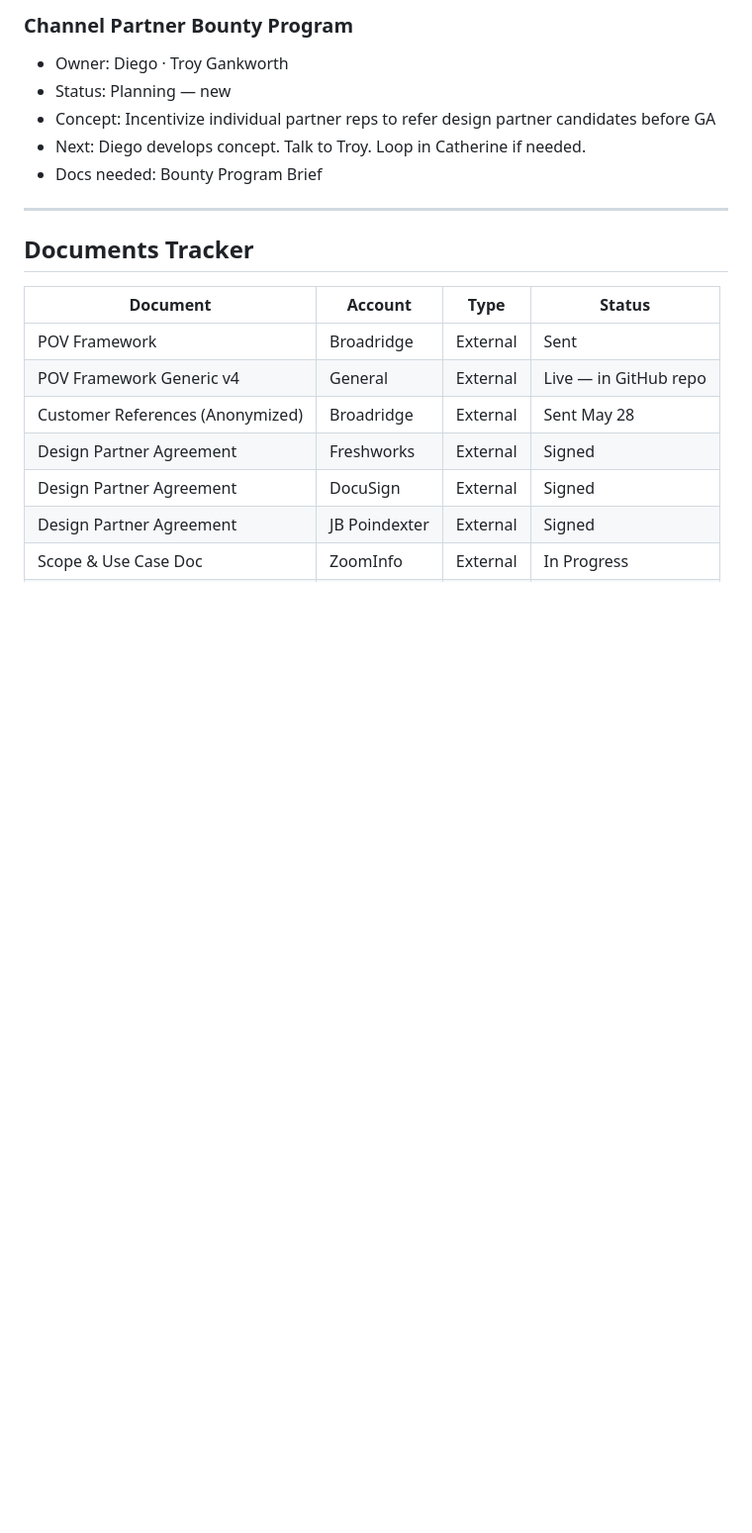
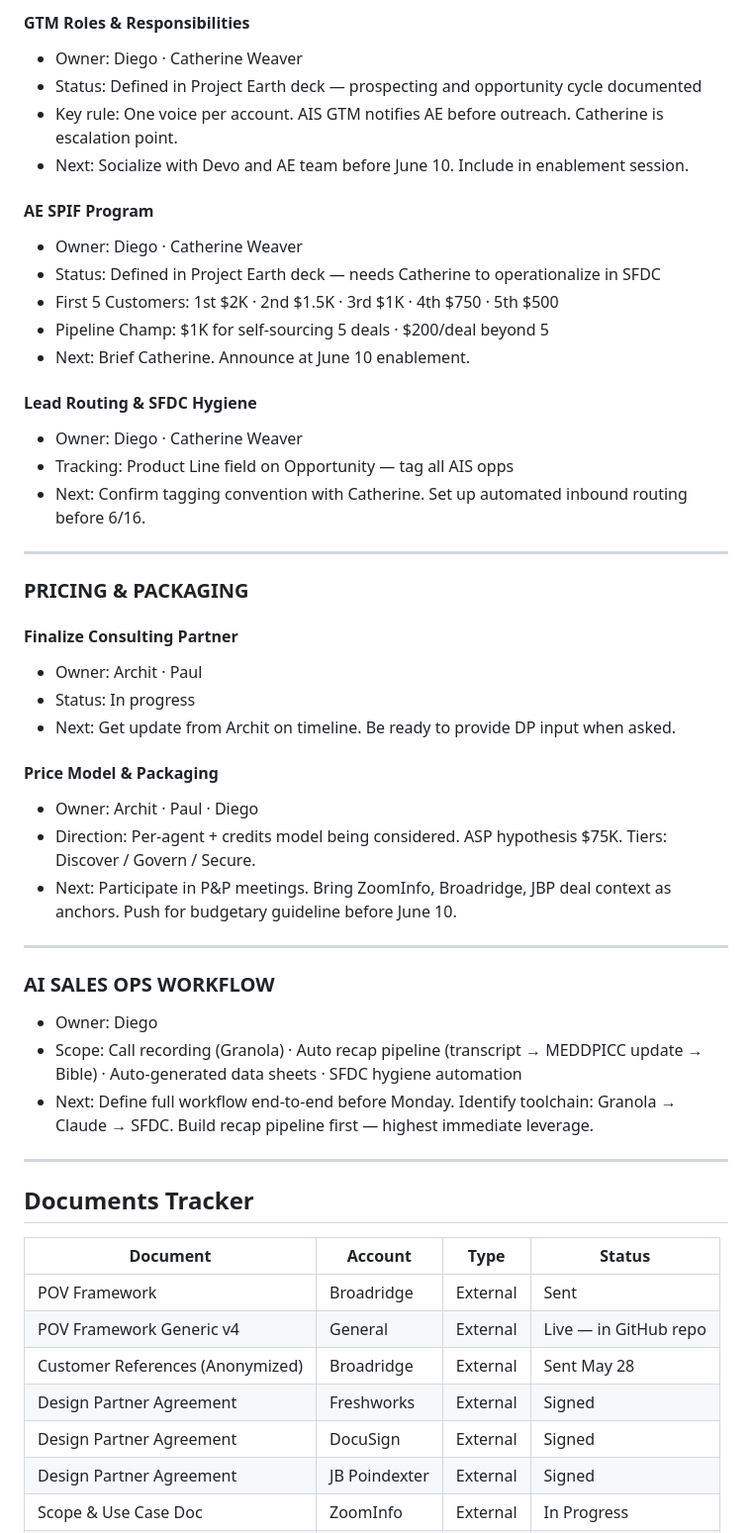
Before and after one commit to dm851/eos-gtm, a Markdown page: STATE.md, the part around one of its changes. Shown at 99% size. GitHub-like rendering; blank space fills up the shorter version.

```diff
--- a/STATE.md
+++ b/STATE.md
@@ -135,10 +174,43 @@ Drop this file into any new chat alongside AGENT.md to restore full context inst
 
-### Channel Partner Bounty Program
-- Owner: Diego · Troy Gankworth
-- Status: Planning — new
-- Concept: Incentivize individual partner reps to refer design partner candidates before GA
-- Next: Diego develops concept. Talk to Troy. Loop in Catherine if needed.
-- Docs needed: Bounty Program Brief
+#### GTM Roles & Responsibilities
+- Owner: Diego · Catherine Weaver
+- Status: Defined in Project Earth deck — prospecting and opportunity cycle documented
+- Key rule: One voice per account. AIS GTM notifies AE before outreach. Catherine is escalation point.
+- Next: Socialize with Devo and AE team before June 10. Include in enablement session.
+
+#### AE SPIF Program
+- Owner: Diego · Catherine Weaver
+- Status: Defined in Project Earth deck — needs Catherine to operationalize in SFDC
+- First 5 Customers: 1st $2K · 2nd $1.5K · 3rd $1K · 4th $750 · 5th $500
+- Pipeline Champ: $1K for self-sourcing 5 deals · $200/deal beyond 5
+- Next: Brief Catherine. Announce at June 10 enablement.
+
+#### Lead Routing & SFDC Hygiene
+- Owner: Diego · Catherine Weaver
+- Tracking: Product Line field on Opportunity — tag all AIS opps
+- Next: Confirm tagging convention with Catherine. Set up automated inbound routing before 6/16.
+
+---
+
+### PRICING & PACKAGING
+
+#### Finalize Consulting Partner
+- Owner: Archit · Paul
+- Status: In progress
+- Next: Get update from Archit on timeline. Be ready to provide DP input when asked.
+
+#### Price Model & Packaging
+- Owner: Archit · Paul · Diego
+- Direction: Per-agent + credits model being considered. ASP hypothesis $75K. Tiers: Discover / Govern / Secure.
+- Next: Participate in P&P meetings. Bring ZoomInfo, Broadridge, JBP deal context as anchors. Push for budgetary guideline before June 10.
+
+---
+
+### AI SALES OPS WORKFLOW
+
+- Owner: Diego
+- Scope: Call recording (Granola) · Auto recap pipeline (transcript → MEDDPICC update → Bible) · Auto-generated data sheets · SFDC hygiene automation
+- Next: Define full workflow end-to-end before Monday. Identify toolchain: Granola → Claude → SFDC. Build recap pipeline first — highest immediate leverage.
 
 ---
 
```
Also changed, not shown: other parts of STATE.md (+61 -15 lines).
